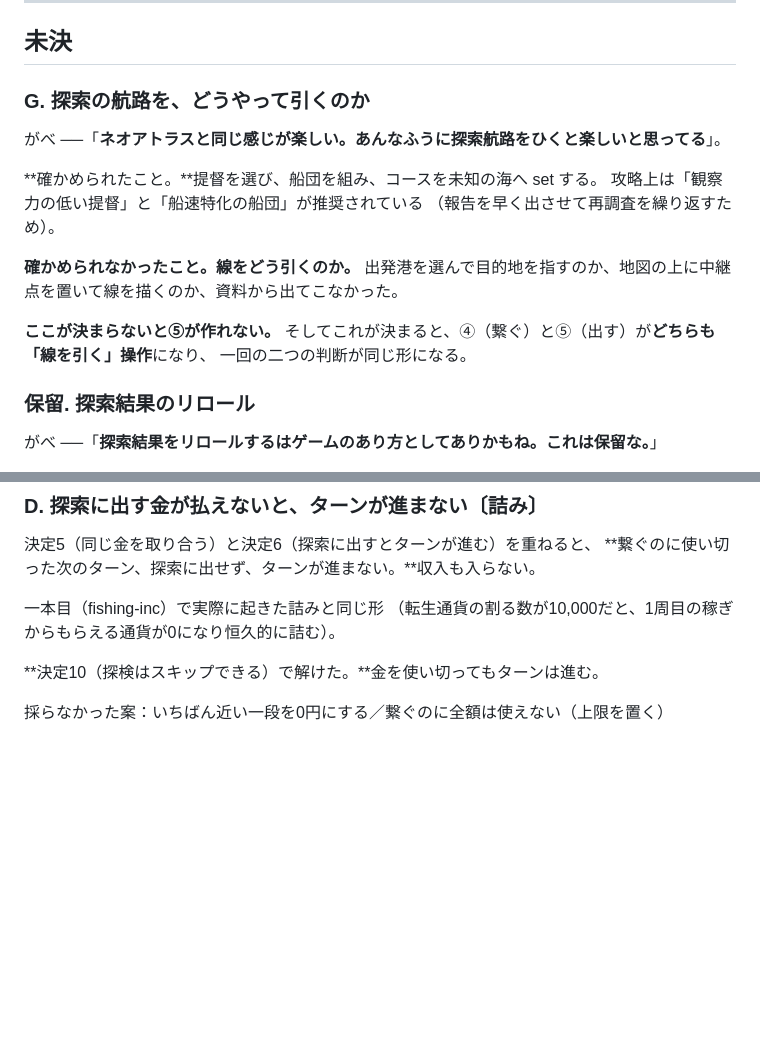
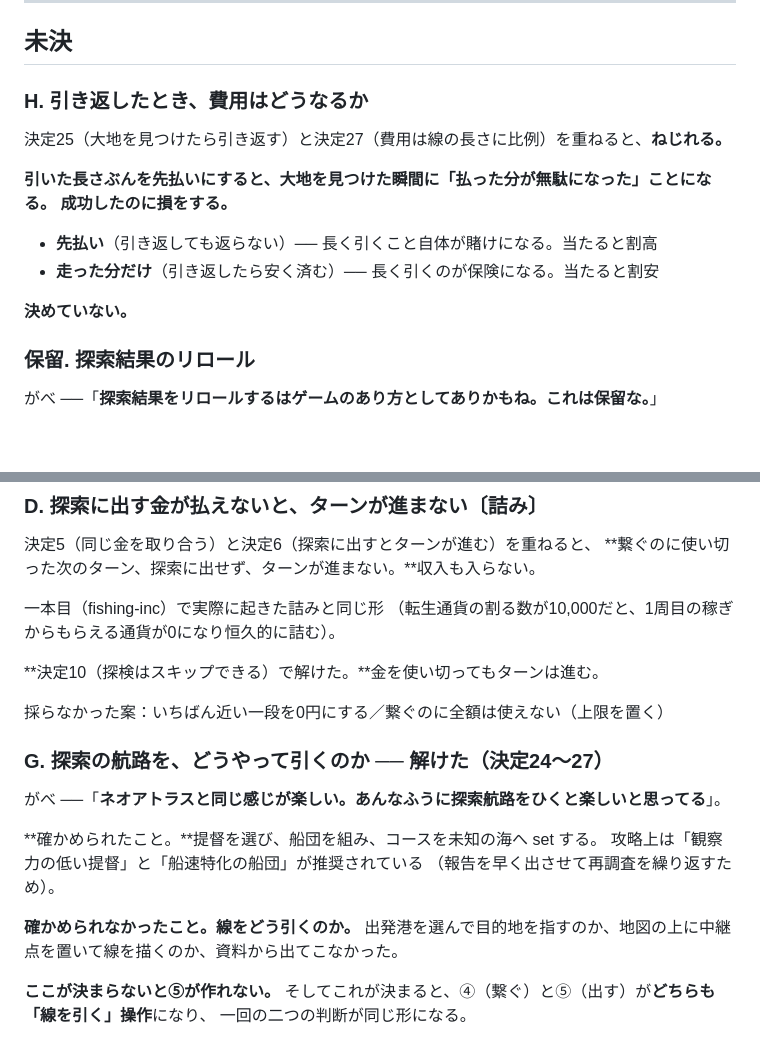
Before and after one commit to gabettifc-jp/spice-lanes, a Markdown page: decisions.md, 2 parts joined by grey strips. Drawn GitHub-style; blank space fills up the shorter version.

```diff
--- a/decisions.md
+++ b/decisions.md
@@ -243,20 +287,17 @@
 
 ## 未決
 
-### G. 探索の航路を、どうやって引くのか
+### H. 引き返したとき、費用はどうなるか
 
-がべ ──「**ネオアトラスと同じ感じが楽しい。あんなふうに探索航路をひくと楽しいと思ってる**」。
+決定25（大地を見つけたら引き返す）と決定27（費用は線の長さに比例）を重ねると、**ねじれる。**
 
-**確かめられたこと。**提督を選び、船団を組み、コースを未知の海へ set する。
-攻略上は「観察力の低い提督」と「船速特化の船団」が推奨されている
-（報告を早く出させて再調査を繰り返すため）。
+**引いた長さぶんを先払いにすると、大地を見つけた瞬間に「払った分が無駄になった」ことになる。**
+**成功したのに損をする。**
 
-**確かめられなかったこと。線をどう引くのか。**
-出発港を選んで目的地を指すのか、地図の上に中継点を置いて線を描くのか、資料から出てこなかった。
+- **先払い**（引き返しても返らない）── 長く引くこと自体が賭けになる。当たると割高
+- **走った分だけ**（引き返したら安く済む）── 長く引くのが保険になる。当たると割安
 
-**ここが決まらないと⑤が作れない。**
-そしてこれが決まると、④（繋ぐ）と⑤（出す）が**どちらも「線を引く」操作**になり、
-一回の二つの判断が同じ形になる。
+**決めていない。**
 
 ### 保留. 探索結果のリロール
 
@@ -280,3 +321,18 @@
 **決定10（探検はスキップできる）で解けた。**金を使い切ってもターンは進む。
 
 採らなかった案：いちばん近い一段を0円にする／繋ぐのに全額は使えない（上限を置く）
+
+### G. 探索の航路を、どうやって引くのか ── **解けた（決定24〜27）**
+
+がべ ──「**ネオアトラスと同じ感じが楽しい。あんなふうに探索航路をひくと楽しいと思ってる**」。
+
+**確かめられたこと。**提督を選び、船団を組み、コースを未知の海へ set する。
+攻略上は「観察力の低い提督」と「船速特化の船団」が推奨されている
+（報告を早く出させて再調査を繰り返すため）。
+
+**確かめられなかったこと。線をどう引くのか。**
+出発港を選んで目的地を指すのか、地図の上に中継点を置いて線を描くのか、資料から出てこなかった。
+
+**ここが決まらないと⑤が作れない。**
+そしてこれが決まると、④（繋ぐ）と⑤（出す）が**どちらも「線を引く」操作**になり、
+一回の二つの判断が同じ形になる。
```
Also changed, not shown: other parts of decisions.md (+44 -0 lines), sheets/10-prototype.md (+9 -6 lines).
